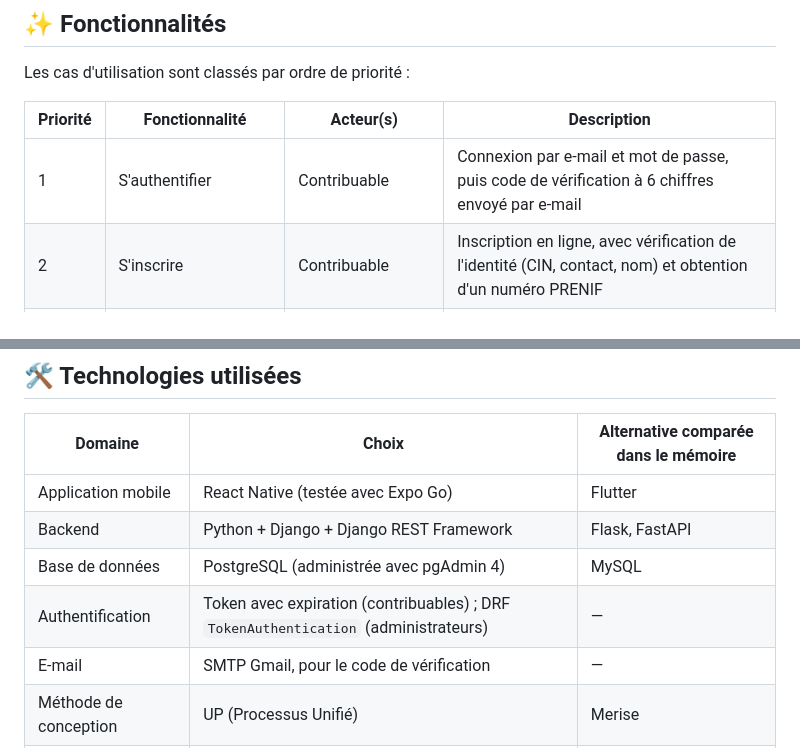
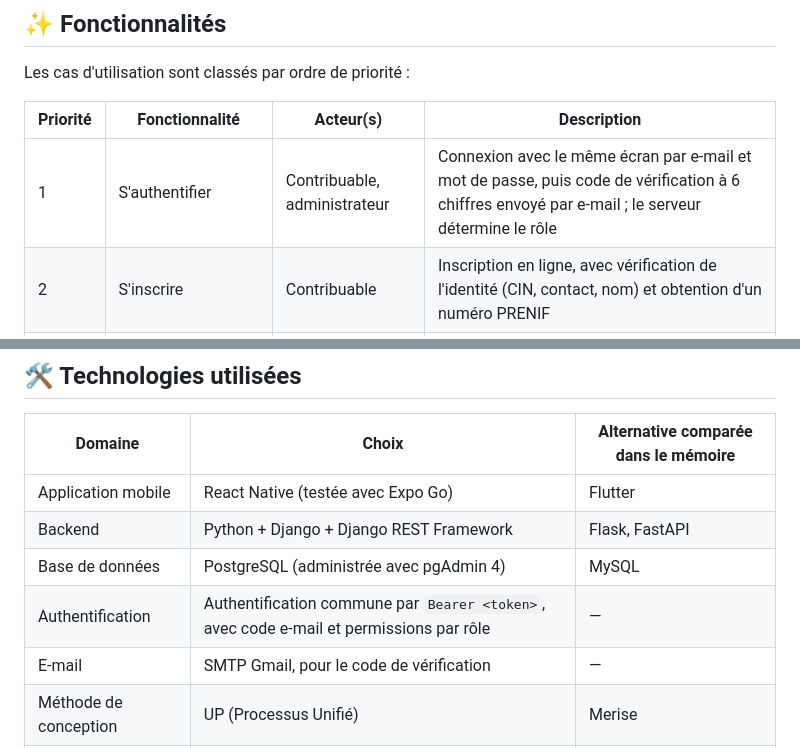
Before and after one commit to Ranto-nyaina/Immatriculation_fiscale_en_ligne, a Markdown page: README.md, 2 parts joined by grey strips. GitHub-like rendering.

```diff
--- a/README.md
+++ b/README.md
@@ -29,7 +29,7 @@ Les cas d'utilisation sont classés par ordre de priorité :
 
 | Priorité | Fonctionnalité | Acteur(s) | Description |
 |---|---|---|---|
-| 1 | S'authentifier | Contribuable | Connexion par e-mail et mot de passe, puis code de vérification à 6 chiffres envoyé par e-mail |
+| 1 | S'authentifier | Contribuable, administrateur | Connexion avec le même écran par e-mail et mot de passe, puis code de vérification à 6 chiffres envoyé par e-mail ; le serveur détermine le rôle |
 | 2 | S'inscrire | Contribuable | Inscription en ligne, avec vérification de l'identité (CIN, contact, nom) et obtention d'un numéro PRENIF |
 | 3 | Visualiser ses transactions | Contribuable | Historique des transactions avec recherche, et tableau de bord avec histogramme annuel |
 | 4 | Modifier ses informations | Contribuable | Modification du profil, de la photo et du mot de passe depuis la page Paramètres |
@@ -89,7 +89,7 @@ L'application suit une **architecture 3-tiers** et communique par une **API REST
 | Application mobile | React Native (testée avec Expo Go) | Flutter |
 | Backend | Python + Django + Django REST Framework | Flask, FastAPI |
 | Base de données | PostgreSQL (administrée avec pgAdmin 4) | MySQL |
-| Authentification | Token avec expiration (contribuables) ; DRF `TokenAuthentication` (administrateurs) | — |
+| Authentification | Authentification commune par `Bearer <token>`, avec code e-mail et permissions par rôle | — |
 | E-mail | SMTP Gmail, pour le code de vérification | — |
 | Méthode de conception | UP (Processus Unifié) | Merise |
 | Modélisation | UML, avec Visual Paradigm | — |
```
Also changed, not shown: other parts of README.md (+49 -13 lines).
